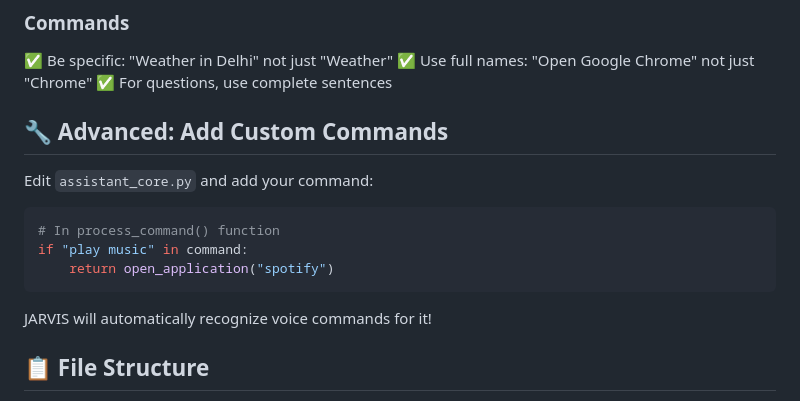
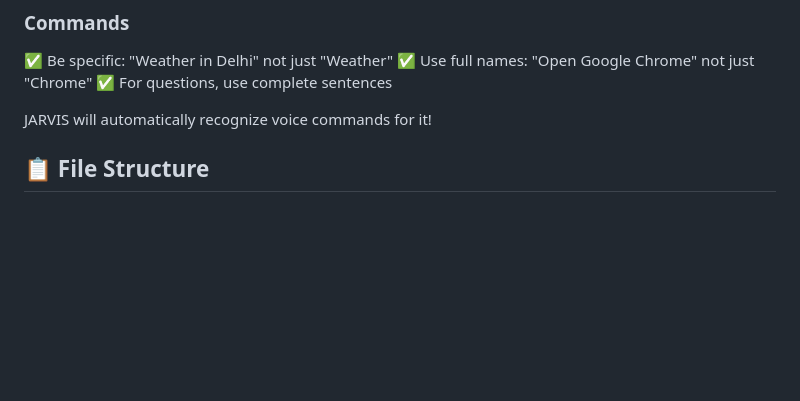
Before and after one commit to Harsh-Jain-10/Jarvis-MVP, a Markdown page: README.md, the part around the change. GitHub-like rendering; blank space fills up the shorter version.

Commit message:
Remove advanced custom commands section
Removed section on adding custom commands.

````diff
--- a/README.md
+++ b/README.md
@@ -179,15 +179,6 @@ MICROPHONE_TIMEOUT = 5  # How long to wait for speech
 ✅ Use full names: "Open Google Chrome" not just "Chrome"
 ✅ For questions, use complete sentences
 
-## 🔧 Advanced: Add Custom Commands
-
-Edit `assistant_core.py` and add your command:
-
-```python
-# In process_command() function
-if "play music" in command:
-    return open_application("spotify")
-```
 
 JARVIS will automatically recognize voice commands for it!
 
````
